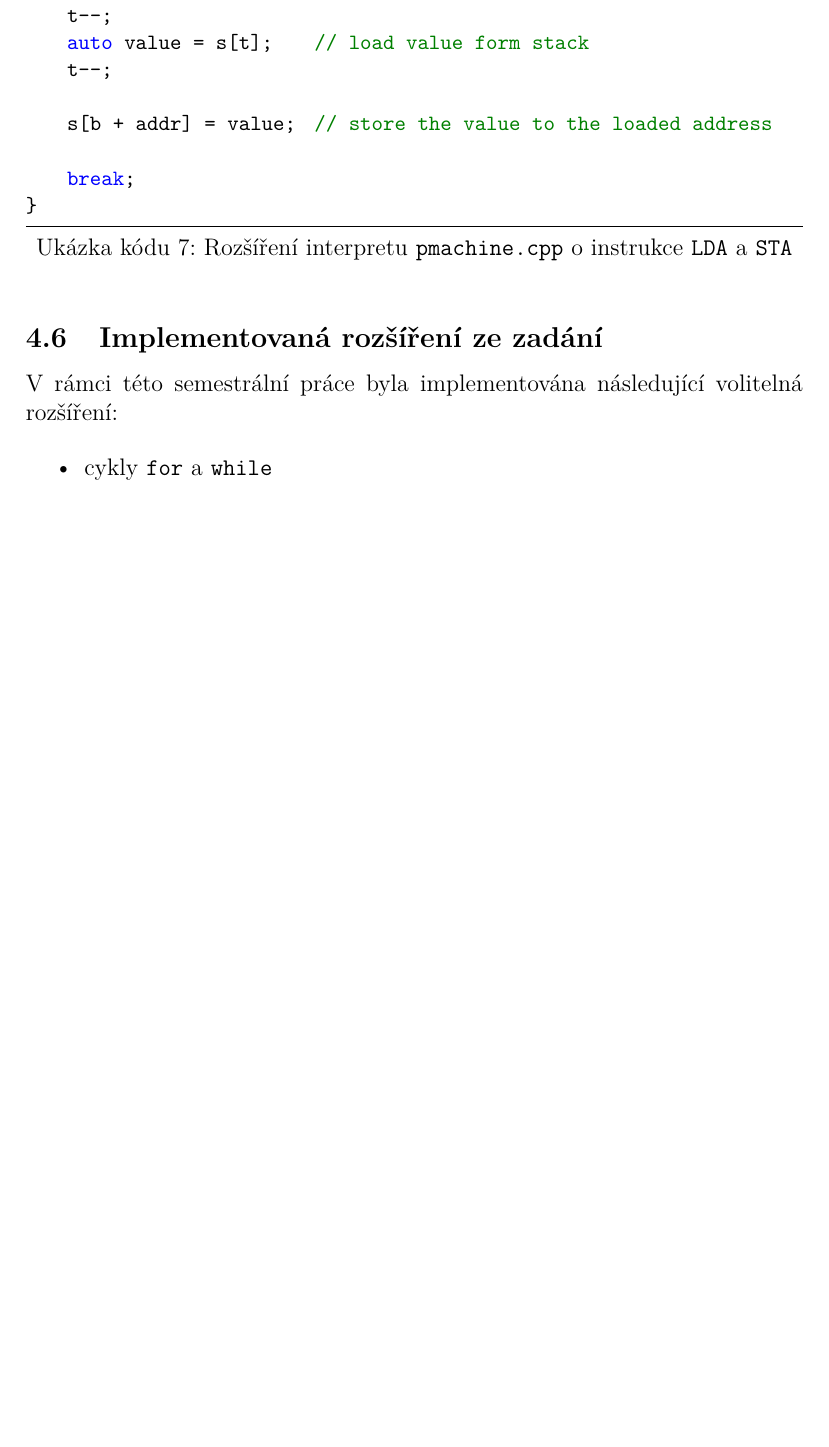
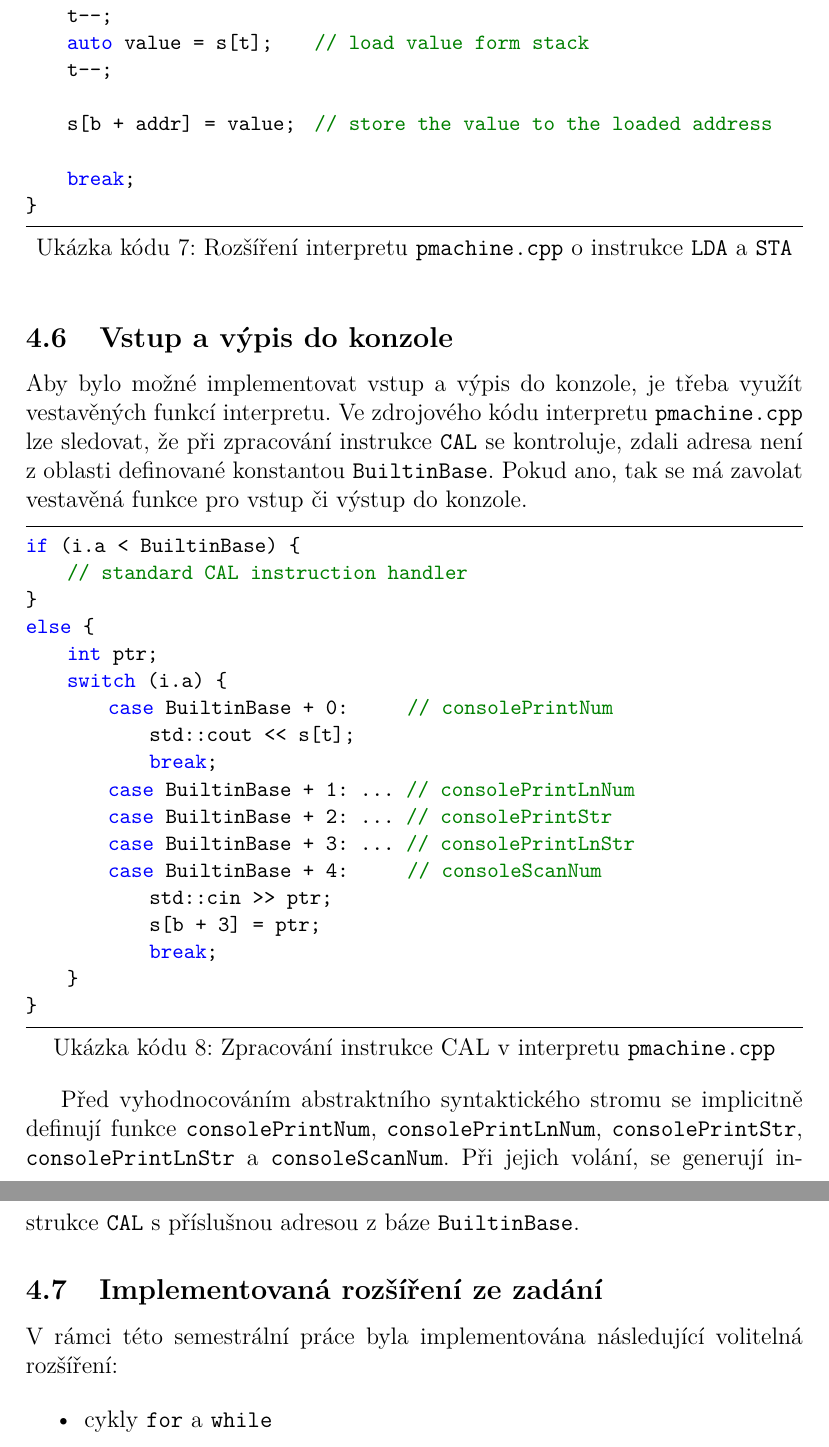
Before and after one commit to topnax/kiv-fjp-sp, a LaTeX document (doc/doc.tex): part of page 14 of 15 before the commit and two parts of pages 14 and 15 of 16 after it, the two joined at a grey line, cut so that both start at the same text, the shorter picture padded with empty space. Compiled offline with pdfLaTeX.

Commit message:
added console IO description

```diff
--- a/doc/doc.tex
+++ b/doc/doc.tex
@@ -404,6 +404,36 @@ case pcode_fct::STA : {
 \end{lstlisting}
 
 
+\subsection{Vstup a výpis do konzole}
+Aby bylo možné implementovat vstup a výpis do konzole, je třeba využít vestavěných funkcí interpretu. Ve zdrojového kódu interpretu \texttt{pmachine.cpp} lze sledovat, že při zpracování instrukce \texttt{CAL} se kontroluje, zdali adresa není z oblasti definované konstantou \texttt{BuiltinBase}. Pokud ano, tak se má zavolat vestavěná funkce pro vstup či výstup do konzole.
+
+\begin{lstlisting}[caption={Zpracování instrukce CAL v interpretu \texttt{pmachine.cpp}}, captionpos=b]
+if (i.a < BuiltinBase) {
+    // standard CAL instruction handler
+}
+else {
+    int ptr;
+    switch (i.a) {
+        case BuiltinBase + 0:	       // consolePrintNum
+            std::cout << s[t];
+            break;
+        case BuiltinBase + 1: ...   // consolePrintLnNum
+        case BuiltinBase + 2: ...	// consolePrintStr
+        case BuiltinBase + 3: ...	// consolePrintLnStr
+        case BuiltinBase + 4:        // consoleScanNum
+            std::cin >> ptr;
+            s[b + 3] = ptr;
+            break;
+    }
+}
+\end{lstlisting}
+
+Před vyhodnocováním abstraktního syntaktického stromu se implicitně definují funkce \texttt{consolePrintNum}, \texttt{consolePrintLnNum}, \texttt{consolePrintStr}, \texttt{consolePrintLnStr} a \texttt{consoleScanNum}. Při jejich volání, se generují instrukce \texttt{CAL} s příslušnou adresou z báze \texttt{BuiltinBase}.
+
+
+
+
+
 \subsection{Implementovaná rozšíření ze zadání}
 V rámci této semestrální práce byla implementována následující volitelná rozšíření:
 
```
